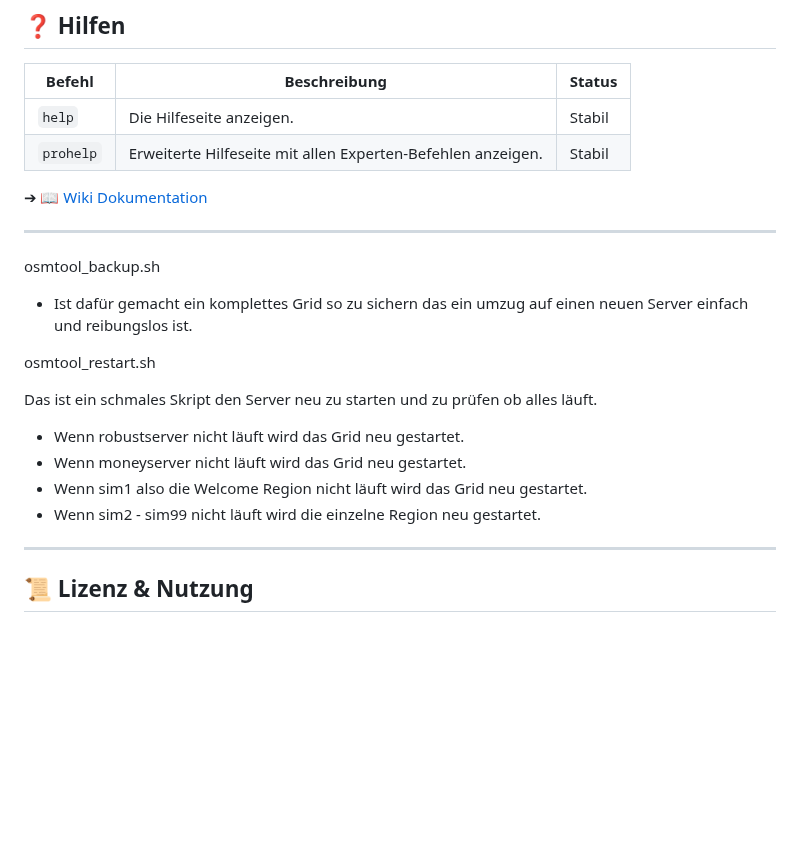
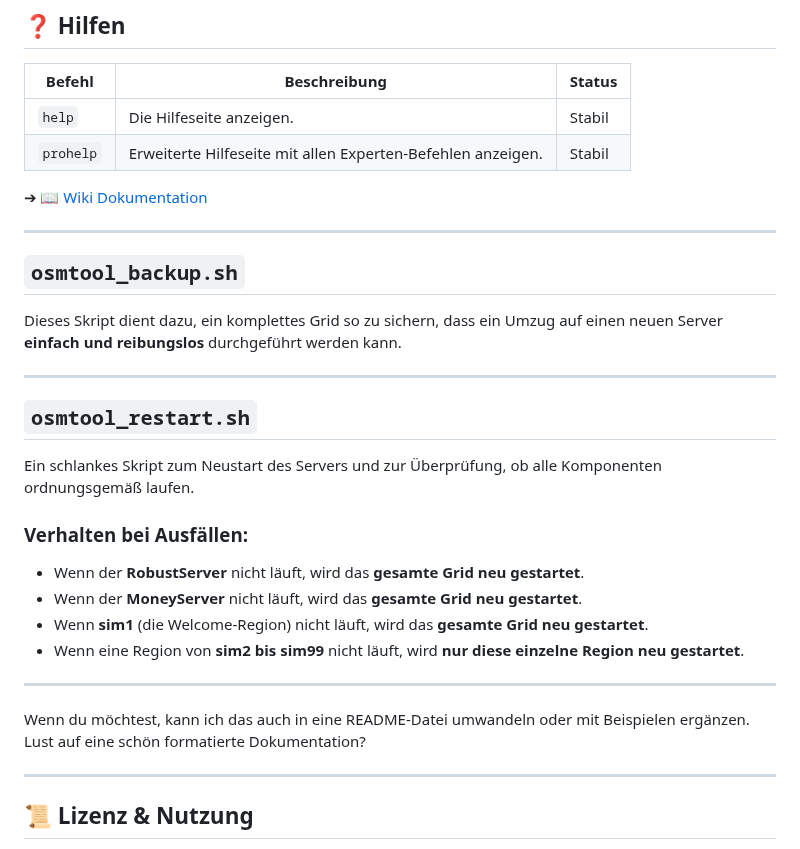
Before and after one commit to ManfredAabye/opensimMULTITOOLS-II, a Markdown page: README.md, the part around the change. Drawn GitHub-style; blank space fills up the shorter version.

```diff
--- a/README.md
+++ b/README.md
@@ -205,18 +205,26 @@ Ein Bash-Skript zum Verwalten von OpenSim-Grids (Starten, Stoppen, Bereinigen, I
 
 ---
 
-osmtool_backup.sh
+## `osmtool_backup.sh`
 
-* Ist dafür gemacht ein komplettes Grid so zu sichern das ein umzug auf einen neuen Server einfach und reibungslos ist.
+Dieses Skript dient dazu, ein komplettes Grid so zu sichern, dass ein Umzug auf einen neuen Server **einfach und reibungslos** durchgeführt werden kann.
 
-osmtool_restart.sh
+---
 
-Das ist ein schmales Skript den Server neu zu starten und zu prüfen ob alles läuft.
+## `osmtool_restart.sh`
 
-* Wenn robustserver nicht läuft wird das Grid neu gestartet.
-* Wenn moneyserver nicht läuft wird das Grid neu gestartet.
-* Wenn sim1 also die Welcome Region nicht läuft wird das Grid neu gestartet.
-* Wenn sim2 - sim99 nicht läuft wird die einzelne Region neu gestartet.
+Ein schlankes Skript zum Neustart des Servers und zur Überprüfung, ob alle Komponenten ordnungsgemäß laufen.
+
+### Verhalten bei Ausfällen:
+
+- Wenn der **RobustServer** nicht läuft, wird das **gesamte Grid neu gestartet**.
+- Wenn der **MoneyServer** nicht läuft, wird das **gesamte Grid neu gestartet**.
+- Wenn **sim1** (die Welcome-Region) nicht läuft, wird das **gesamte Grid neu gestartet**.
+- Wenn eine Region von **sim2 bis sim99** nicht läuft, wird **nur diese einzelne Region neu gestartet**.
+
+---
+
+Wenn du möchtest, kann ich das auch in eine README-Datei umwandeln oder mit Beispielen ergänzen. Lust auf eine schön formatierte Dokumentation?
 
 ---
 
```
